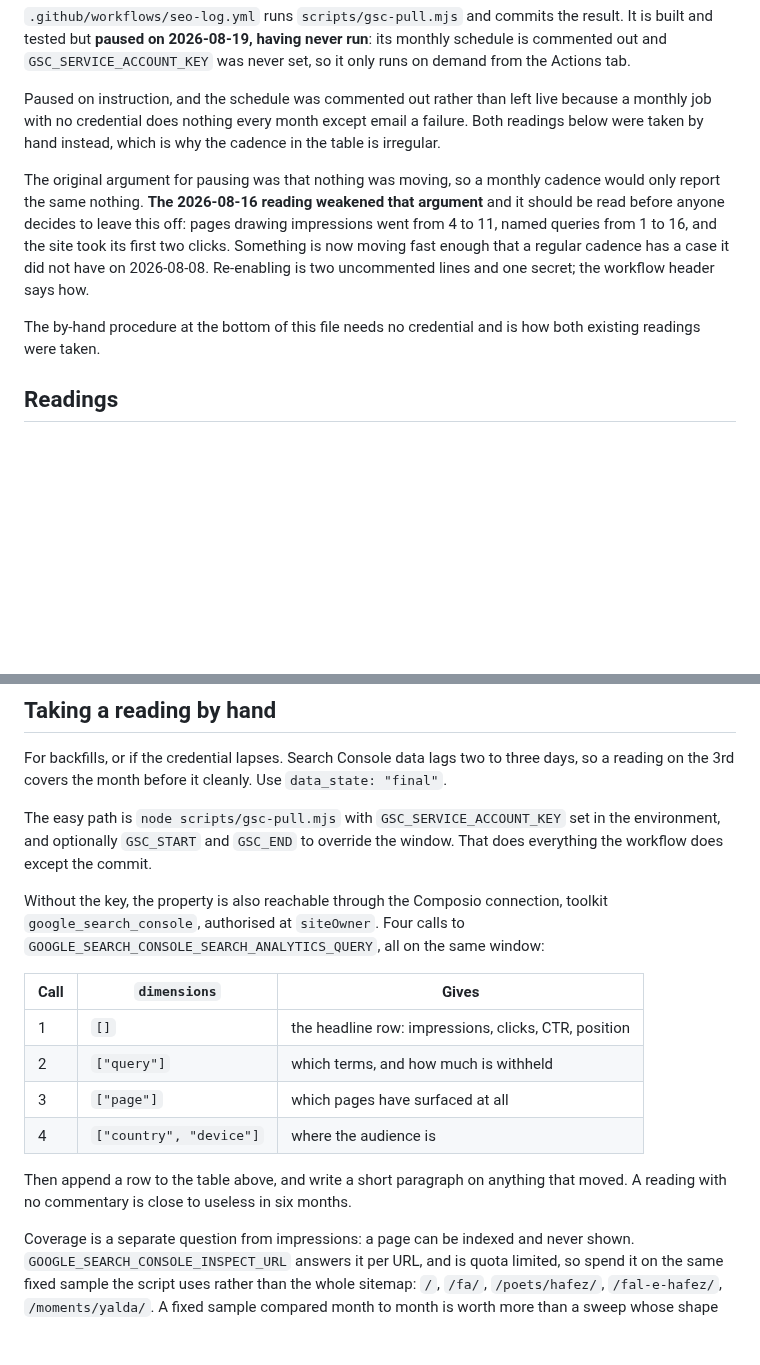
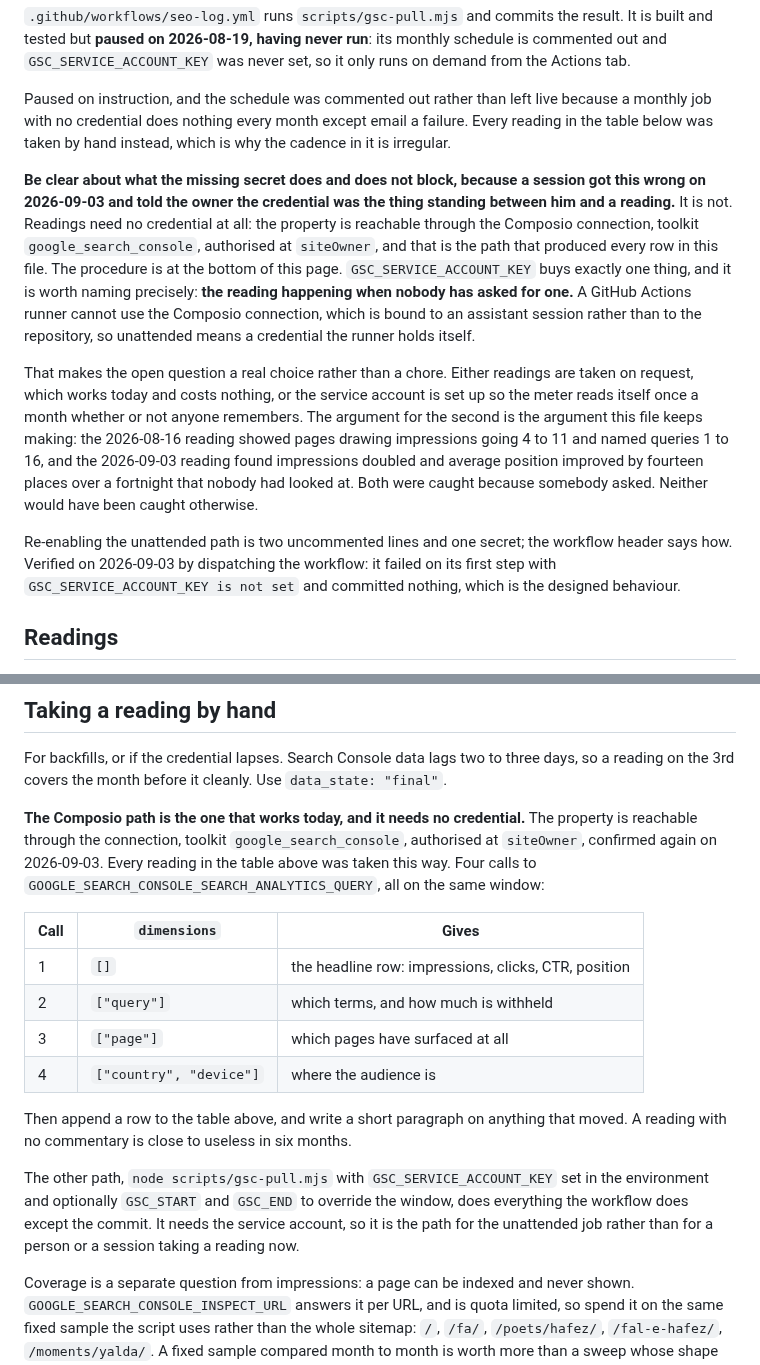
Before and after one commit to ealiaaziz/hamdam-website, a Markdown page: docs/seo/traffic-log.md, 2 parts joined by grey strips. Rendered like a GitHub page; blank space fills up the shorter version.

Commit message:
The missing secret does not block readings, and I said it did
Yesterday I walked Ealia through creating a Google Cloud service account,
enabling an API, issuing a JSON key and pasting it into a repository secret, as
though that were the thing standing between him and a Search Console reading.
It is not, and this file already said so: the property is reachable with no
credential at all through the Composio connection, toolkit
google_search_console, authorised at siteOwner, and that is the path that
produced every row in the table, including the 2026-09-03 reading I took an
hour earlier by exactly that route. Confirmed working again while writing this.

GSC_SERVICE_ACCOUNT_KEY buys one thing and it is worth naming precisely: the
reading happening when nobody has asked for one. A GitHub Actions runner cannot
use the Composio connection, which is bound to an assistant session rather than
to the repository, so unattended genuinely does mean a credential the runner
holds itself. That makes the open item a judgement about how much an unwatched
meter is worth, not a chore blocking anything.

The judgement has evidence on both sides now and the header states it rather
than leaving the reader to infer: the 2026-08-16 reading and the 2026-09-03 one
each found something worth acting on, and each was caught only because somebody
asked. Neither would have surfaced on its own.

Also corrects the header's "both readings", which has been stale since the
count reached four, and moves the service account path to the end of the
by-hand procedure where it belongs, since it is the unattended path rather than
the one a person or a session uses to read the meter now.

Verified on 2026-09-03 by dispatching seo-log.yml: it fails on its first step
with GSC_SERVICE_ACCOUNT_KEY is not set and commits nothing, which is the
designed behaviour and confirms the secret is genuinely unset.

Co-Authored-By: Claude Opus 5 <noreply@anthropic.com>
Claude-Session: https://claude.ai/code/session_01QSe6yabf8YysbJV6ZuALYM

```diff
--- a/docs/seo/traffic-log.md
+++ b/docs/seo/traffic-log.md
@@ -13,19 +13,35 @@ set, so it only runs on demand from the Actions tab.
 
 Paused on instruction, and the schedule was commented out rather than left live
 because a monthly job with no credential does nothing every month except email
-a failure. Both readings below were taken by hand instead, which is why the
-cadence in the table is irregular.
+a failure. Every reading in the table below was taken by hand instead, which is
+why the cadence in it is irregular.
 
-The original argument for pausing was that nothing was moving, so a monthly
-cadence would only report the same nothing. **The 2026-08-16 reading weakened
-that argument** and it should be read before anyone decides to leave this off:
-pages drawing impressions went from 4 to 11, named queries from 1 to 16, and
-the site took its first two clicks. Something is now moving fast enough that a
-regular cadence has a case it did not have on 2026-08-08. Re-enabling is two
-uncommented lines and one secret; the workflow header says how.
+**Be clear about what the missing secret does and does not block, because a
+session got this wrong on 2026-09-03 and told the owner the credential was the
+thing standing between him and a reading.** It is not. Readings need no
+credential at all: the property is reachable through the Composio connection,
+toolkit `google_search_console`, authorised at `siteOwner`, and that is the path
+that produced every row in this file. The procedure is at the bottom of this
+page. `GSC_SERVICE_ACCOUNT_KEY` buys exactly one thing, and it is worth naming
+precisely: **the reading happening when nobody has asked for one.** A GitHub
+Actions runner cannot use the Composio connection, which is bound to an
+assistant session rather than to the repository, so unattended means a
+credential the runner holds itself.
 
-The by-hand procedure at the bottom of this file needs no credential and is how
-both existing readings were taken.
+That makes the open question a real choice rather than a chore. Either readings
+are taken on request, which works today and costs nothing, or the service
+account is set up so the meter reads itself once a month whether or not anyone
+remembers. The argument for the second is the argument this file keeps making:
+the 2026-08-16 reading showed pages drawing impressions going 4 to 11 and named
+queries 1 to 16, and the 2026-09-03 reading found impressions doubled and
+average position improved by fourteen places over a fortnight that nobody had
+looked at. Both were caught because somebody asked. Neither would have been
+caught otherwise.
+
+Re-enabling the unattended path is two uncommented lines and one secret; the
+workflow header says how. Verified on 2026-09-03 by dispatching the workflow:
+it failed on its first step with `GSC_SERVICE_ACCOUNT_KEY is not set` and
+committed nothing, which is the designed behaviour.
 
 ## Readings
 
@@ -484,12 +500,10 @@ For backfills, or if the credential lapses. Search Console data lags two to
 three days, so a reading on the 3rd covers the month before it cleanly. Use
 `data_state: "final"`.
 
-The easy path is `node scripts/gsc-pull.mjs` with `GSC_SERVICE_ACCOUNT_KEY` set
-in the environment, and optionally `GSC_START` and `GSC_END` to override the
-window. That does everything the workflow does except the commit.
-
-Without the key, the property is also reachable through the Composio connection,
-toolkit `google_search_console`, authorised at `siteOwner`. Four calls to
+**The Composio path is the one that works today, and it needs no credential.**
+The property is reachable through the connection, toolkit
+`google_search_console`, authorised at `siteOwner`, confirmed again on
+2026-09-03. Every reading in the table above was taken this way. Four calls to
 `GOOGLE_SEARCH_CONSOLE_SEARCH_ANALYTICS_QUERY`, all on the same window:
 
 | Call | `dimensions` | Gives |
@@ -502,6 +516,12 @@ toolkit `google_search_console`, authorised at `siteOwner`. Four calls to
 Then append a row to the table above, and write a short paragraph on anything
 that moved. A reading with no commentary is close to useless in six months.
 
+The other path, `node scripts/gsc-pull.mjs` with `GSC_SERVICE_ACCOUNT_KEY` set
+in the environment and optionally `GSC_START` and `GSC_END` to override the
+window, does everything the workflow does except the commit. It needs the
+service account, so it is the path for the unattended job rather than for a
+person or a session taking a reading now.
+
 Coverage is a separate question from impressions: a page can be indexed and
 never shown. `GOOGLE_SEARCH_CONSOLE_INSPECT_URL` answers it per URL, and is
 quota limited, so spend it on the same fixed sample the script uses rather than
```
Also changed, not shown: HANDOFF-2026-09-03-seo.md (+14 -2 lines).
